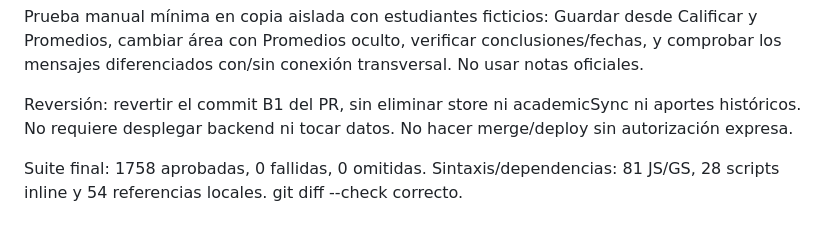
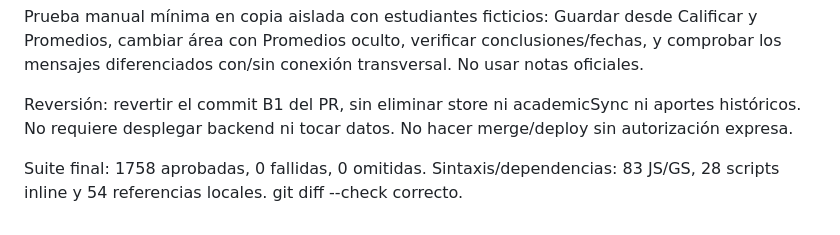
Before and after one commit to remzfx/matriz-ie22375, a Markdown page: docs/b1-unified-save.md, the part around the change. Drawn GitHub-style.

Commit message:
Record source check count including new B1 test fixtures

```diff
--- a/docs/b1-unified-save.md
+++ b/docs/b1-unified-save.md
@@ -43,4 +43,4 @@ Prueba manual mínima en copia aislada con estudiantes ficticios: Guardar desde
 
 Reversión: revertir el commit B1 del PR, sin eliminar store ni academicSync ni aportes históricos. No requiere desplegar backend ni tocar datos. No hacer merge/deploy sin autorización expresa.
 
-Suite final: 1758 aprobadas, 0 fallidas, 0 omitidas. Sintaxis/dependencias: 81 JS/GS, 28 scripts inline y 54 referencias locales. git diff --check correcto.
+Suite final: 1758 aprobadas, 0 fallidas, 0 omitidas. Sintaxis/dependencias: 83 JS/GS, 28 scripts inline y 54 referencias locales. git diff --check correcto.
```
